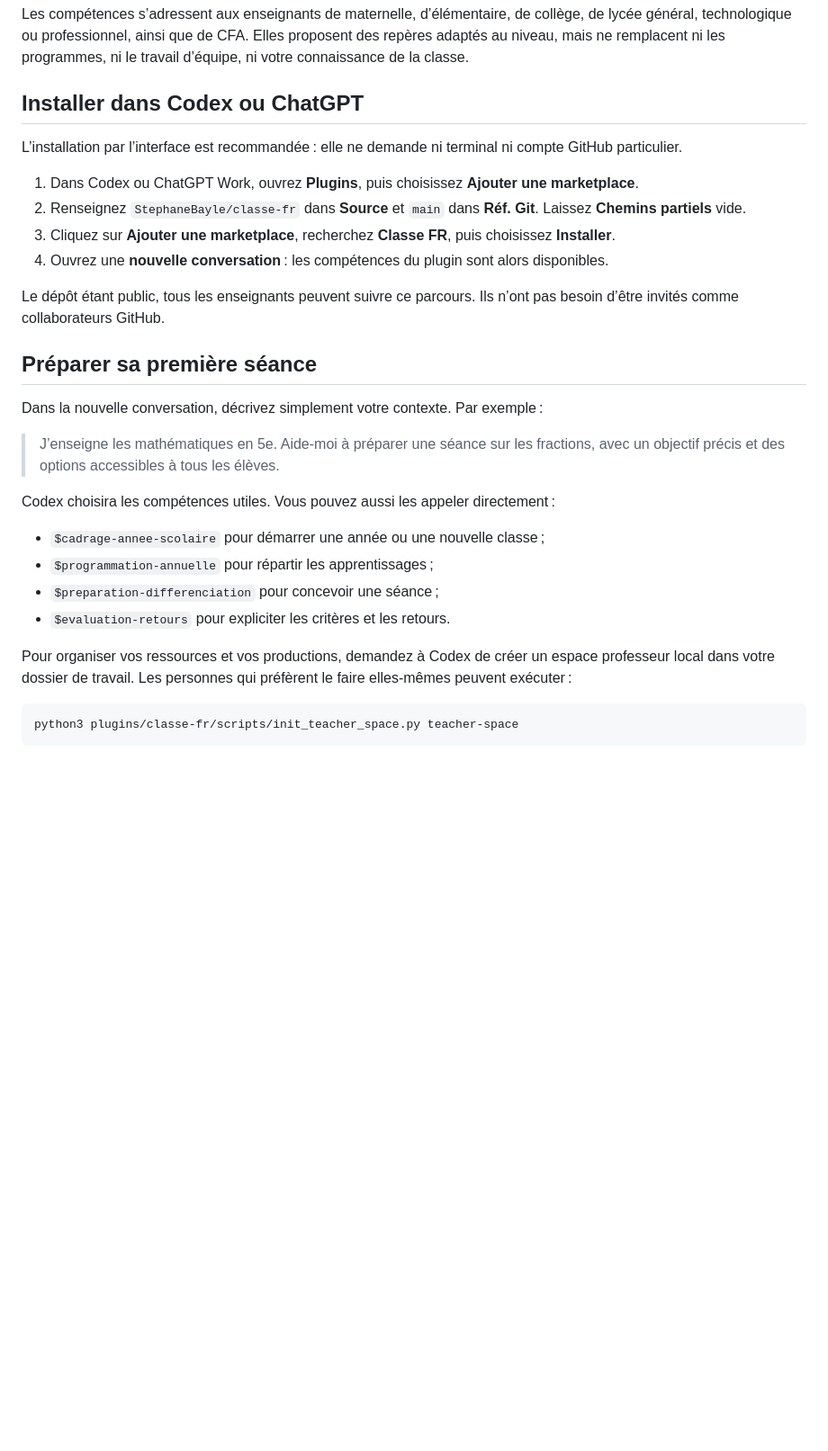
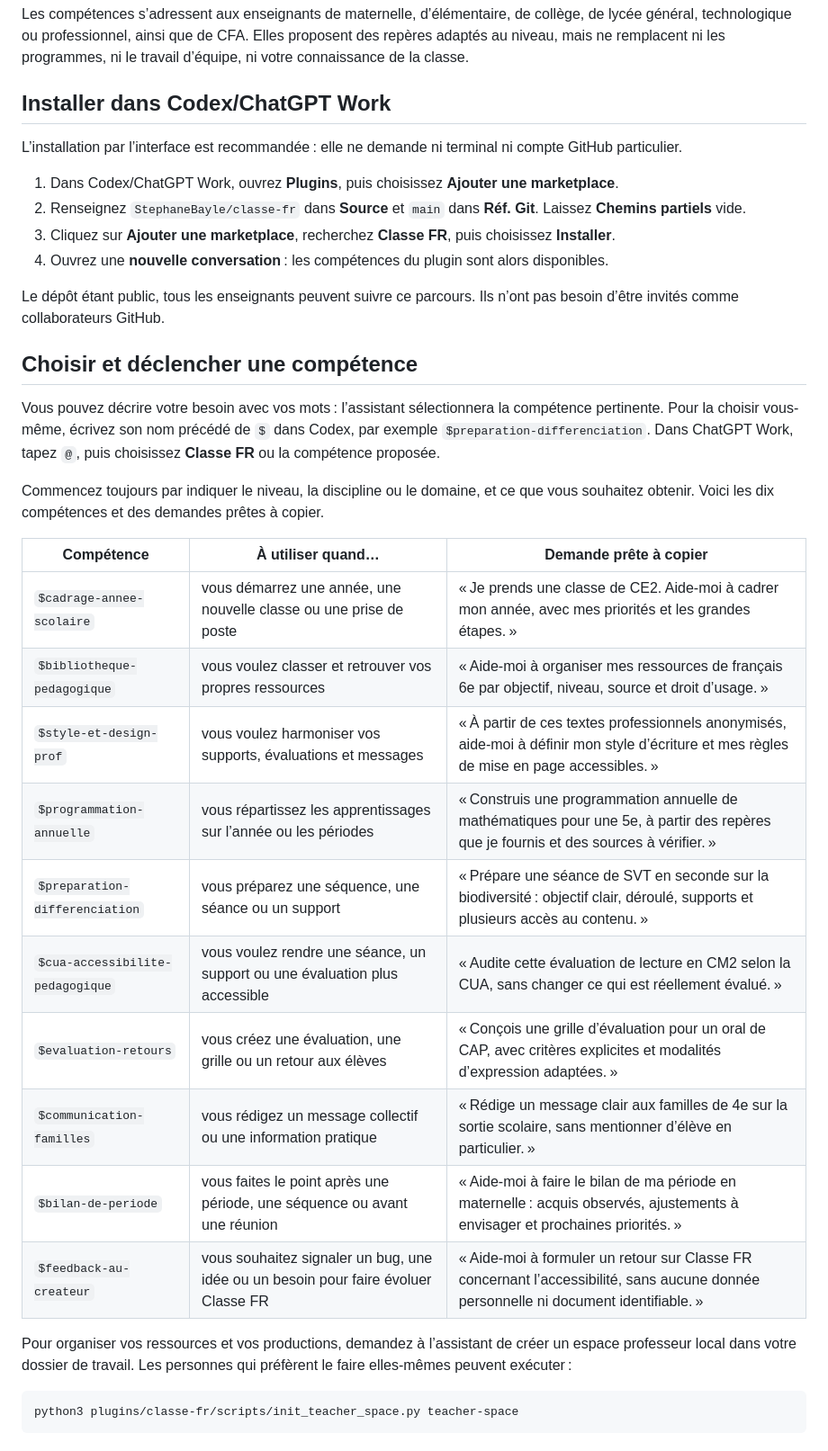
Before and after one commit to StephaneBayle/classe-fr, a Markdown page: README.md, the part around one of its changes. Shown at 90% size. GitHub-like rendering; blank space fills up the shorter version.

Commit message:
Documente les compétences de Classe FR

````diff
--- a/README.md
+++ b/README.md
@@ -15,31 +15,37 @@ Classe FR est un plugin Codex pensé pour les enseignants exerçant en France. I
 
 Les compétences s’adressent aux enseignants de maternelle, d’élémentaire, de collège, de lycée général, technologique ou professionnel, ainsi que de CFA. Elles proposent des repères adaptés au niveau, mais ne remplacent ni les programmes, ni le travail d’équipe, ni votre connaissance de la classe.
 
-## Installer dans Codex ou ChatGPT
+## Installer dans Codex/ChatGPT Work
 
 L’installation par l’interface est recommandée : elle ne demande ni terminal ni compte GitHub particulier.
 
-1. Dans Codex ou ChatGPT Work, ouvrez **Plugins**, puis choisissez **Ajouter une marketplace**.
+1. Dans Codex/ChatGPT Work, ouvrez **Plugins**, puis choisissez **Ajouter une marketplace**.
 2. Renseignez `StephaneBayle/classe-fr` dans **Source** et `main` dans **Réf. Git**. Laissez **Chemins partiels** vide.
 3. Cliquez sur **Ajouter une marketplace**, recherchez **Classe FR**, puis choisissez **Installer**.
 4. Ouvrez une **nouvelle conversation** : les compétences du plugin sont alors disponibles.
 
 Le dépôt étant public, tous les enseignants peuvent suivre ce parcours. Ils n’ont pas besoin d’être invités comme collaborateurs GitHub.
 
-## Préparer sa première séance
+## Choisir et déclencher une compétence
 
-Dans la nouvelle conversation, décrivez simplement votre contexte. Par exemple :
+Vous pouvez décrire votre besoin avec vos mots : l’assistant sélectionnera la compétence pertinente. Pour la choisir vous-même, écrivez son nom précédé de `$` dans Codex, par exemple `$preparation-differenciation`. Dans ChatGPT Work, tapez `@`, puis choisissez **Classe FR** ou la compétence proposée.
 
-> J’enseigne les mathématiques en 5e. Aide-moi à préparer une séance sur les fractions, avec un objectif précis et des options accessibles à tous les élèves.
+Commencez toujours par indiquer le niveau, la discipline ou le domaine, et ce que vous souhaitez obtenir. Voici les dix compétences et des demandes prêtes à copier.
 
-Codex choisira les compétences utiles. Vous pouvez aussi les appeler directement :
+| Compétence | À utiliser quand… | Demande prête à copier |
+| --- | --- | --- |
+| `$cadrage-annee-scolaire` | vous démarrez une année, une nouvelle classe ou une prise de poste | « Je prends une classe de CE2. Aide-moi à cadrer mon année, avec mes priorités et les grandes étapes. » |
+| `$bibliotheque-pedagogique` | vous voulez classer et retrouver vos propres ressources | « Aide-moi à organiser mes ressources de français 6e par objectif, niveau, source et droit d’usage. » |
+| `$style-et-design-prof` | vous voulez harmoniser vos supports, évaluations et messages | « À partir de ces textes professionnels anonymisés, aide-moi à définir mon style d’écriture et mes règles de mise en page accessibles. » |
+| `$programmation-annuelle` | vous répartissez les apprentissages sur l’année ou les périodes | « Construis une programmation annuelle de mathématiques pour une 5e, à partir des repères que je fournis et des sources à vérifier. » |
+| `$preparation-differenciation` | vous préparez une séquence, une séance ou un support | « Prépare une séance de SVT en seconde sur la biodiversité : objectif clair, déroulé, supports et plusieurs accès au contenu. » |
+| `$cua-accessibilite-pedagogique` | vous voulez rendre une séance, un support ou une évaluation plus accessible | « Audite cette évaluation de lecture en CM2 selon la CUA, sans changer ce qui est réellement évalué. » |
+| `$evaluation-retours` | vous créez une évaluation, une grille ou un retour aux élèves | « Conçois une grille d’évaluation pour un oral de CAP, avec critères explicites et modalités d’expression adaptées. » |
+| `$communication-familles` | vous rédigez un message collectif ou une information pratique | « Rédige un message clair aux familles de 4e sur la sortie scolaire, sans mentionner d’élève en particulier. » |
+| `$bilan-de-periode` | vous faites le point après une période, une séquence ou avant une réunion | « Aide-moi à faire le bilan de ma période en maternelle : acquis observés, ajustements à envisager et prochaines priorités. » |
+| `$feedback-au-createur` | vous souhaitez signaler un bug, une idée ou un besoin pour faire évoluer Classe FR | « Aide-moi à formuler un retour sur Classe FR concernant l’accessibilité, sans aucune donnée personnelle ni document identifiable. » |
 
-- `$cadrage-annee-scolaire` pour démarrer une année ou une nouvelle classe ;
-- `$programmation-annuelle` pour répartir les apprentissages ;
-- `$preparation-differenciation` pour concevoir une séance ;
-- `$evaluation-retours` pour expliciter les critères et les retours.
-
-Pour organiser vos ressources et vos productions, demandez à Codex de créer un espace professeur local dans votre dossier de travail. Les personnes qui préfèrent le faire elles-mêmes peuvent exécuter :
+Pour organiser vos ressources et vos productions, demandez à l’assistant de créer un espace professeur local dans votre dossier de travail. Les personnes qui préfèrent le faire elles-mêmes peuvent exécuter :
 
 ```bash
 python3 plugins/classe-fr/scripts/init_teacher_space.py teacher-space
````
Also changed, not shown: other parts of README.md (+1 -1 lines).
